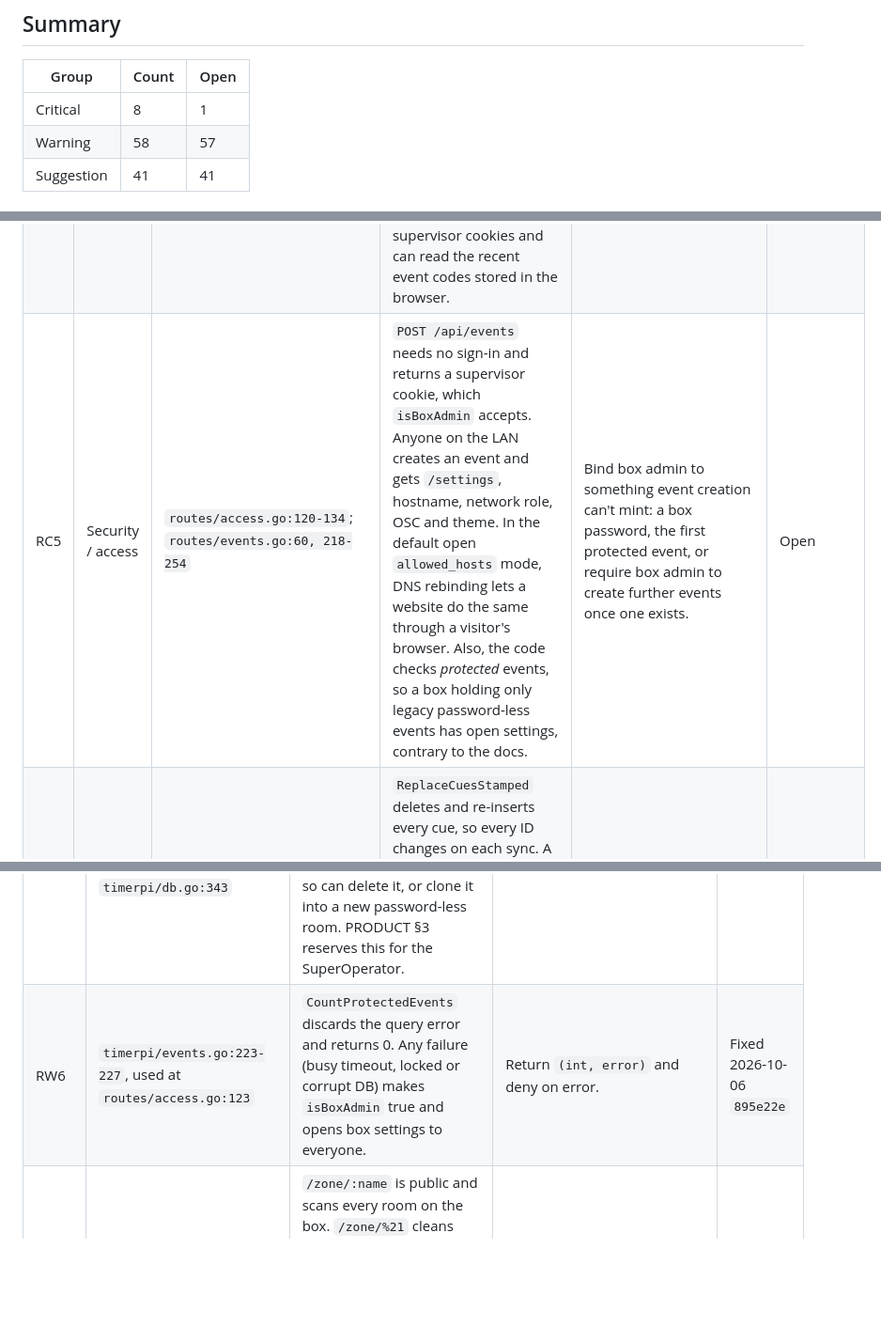
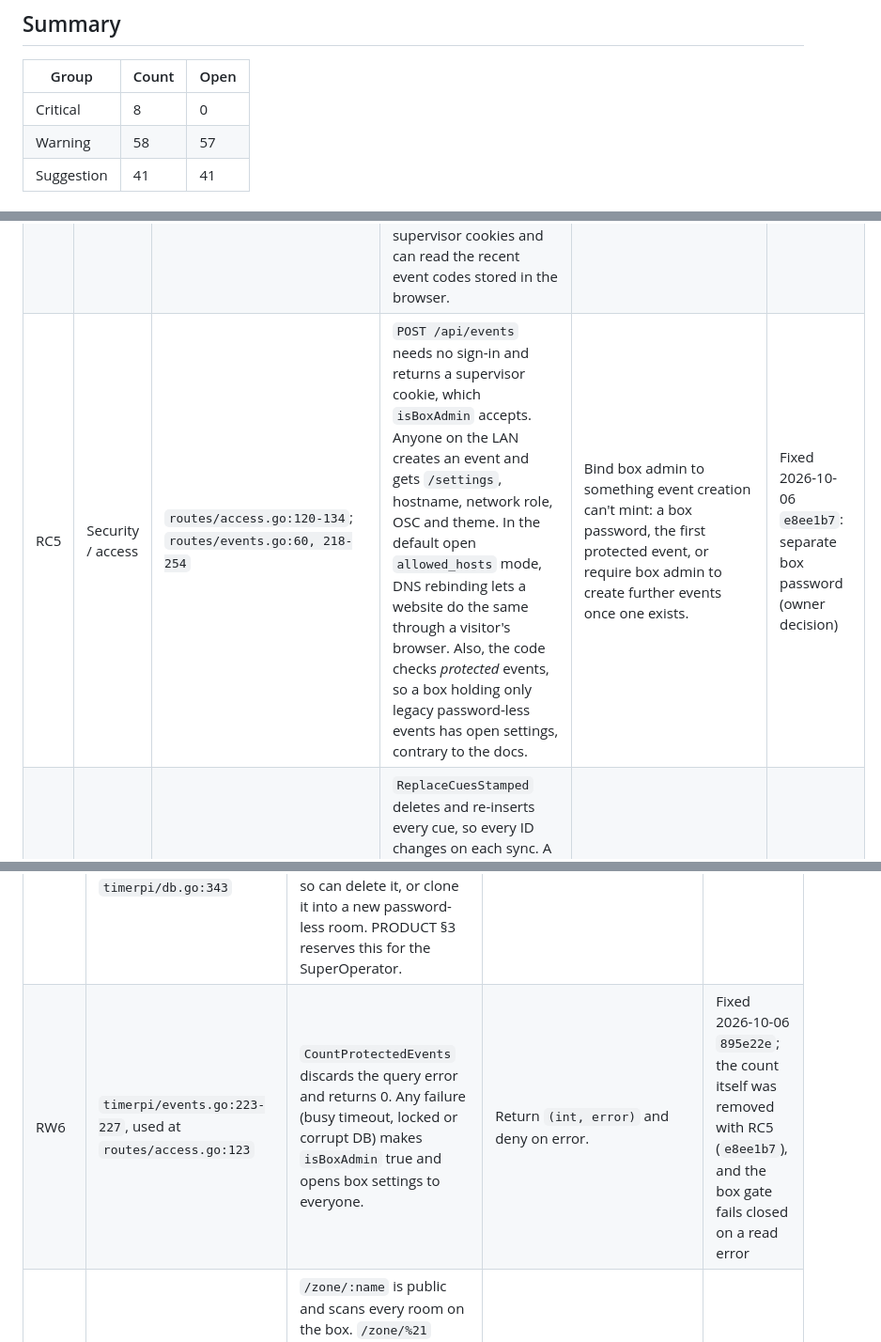
Before and after one commit to DrEVILish/timerpi, a Markdown page: docs/BUGLOG.md, 3 parts joined by grey strips. Shown at 94% size. GitHub-like rendering; blank space fills up the shorter version.

Commit message:
docs: BUGLOG — RC5 fixed
Co-Authored-By: Claude Opus 5.5 <noreply@anthropic.com>

```diff
--- a/docs/BUGLOG.md
+++ b/docs/BUGLOG.md
@@ -22,7 +22,7 @@ collide with the PRODUCT (E, T, S, A, L, H, M) or STATUS (B, N, C, H) IDs.
 
 | Group | Count | Open |
 |---|---|---|
-| Critical | 8 | 1 |
+| Critical | 8 | 0 |
 | Warning | 58 | 57 |
 | Suggestion | 41 | 41 |
 
@@ -34,7 +34,7 @@ collide with the PRODUCT (E, T, S, A, L, H, M) or STATUS (B, N, C, H) IDs.
 | RC2 | Engine | `timerpi/engine.go:553-554`; cue mutations at `timerpi/db.go:587, 671, 692, 726, 813`; callers `ws/commands.go:245, 262, 276`, `routes/api.go:216, 531`, `routes/import.go:38` | The engine remembers the running session by list position (`ActivePos`, `PrevPos`, `NextPos`), not by ID. Deleting, moving, inserting or duplicating a session renumbers the list but not the engine. Verified: with C running at pos 3, deleting pos 1 left `activePos=3`. The tick never sees zero, GO says "nothing next", and with more sessions a different one inherits the running anchor, alerts and end action. | Store the active cue ID in the runtime, or re-resolve positions inside the engine after every cue mutation. | Fixed 2026-10-06 `895e22e` |
 | RC3 | Layout editor | `public/src/board.js:850` vs `:1219`; also `:840, 857, 1232, 1237` | `let lastTouched` is declared inside `wireCompose()`, but the module-level `dragTile()` assigns it. In strict ES modules this throws `ReferenceError` on every drag and resize, before the overlap check and `scheduleSave()`, so no move is ever saved. Separately, `applyGeometry(w)` is passed the tile object instead of its id, so arrow-key nudges and overlap reverts never repaint. | Move `let lastTouched` (and the misindented keydown block) to module scope. Call `applyGeometry(w.id)`. Add a browser test that drags a tile. | Fixed 2026-10-06 `895e22e` (checked in a browser; no automated JS test yet) |
 | RC4 | Security / import | `routes/showfile.go:443-449` → `timerpi/assets.go:13`; served by `routes/assets.go:113-114` | Bundle import stores each asset's `mime` exactly as the JSON declares it, and `GET /assets/:id` serves it with that Content-Type, a one-year cache, and no `nosniff` or CSP. A bundle asset `data:text/html;base64,<script>…` becomes a same-origin page. Its script runs with the visitor's moderator or supervisor cookies and can read the recent event codes stored in the browser. | On import, re-sniff with `http.DetectContentType` and accept only png, jpeg, gif or webp images up to 4 MiB. Send `X-Content-Type-Options: nosniff` and `Content-Security-Policy: default-src 'none'` on `/assets/*`. | Fixed 2026-10-06 `895e22e` |
-| RC5 | Security / access | `routes/access.go:120-134`; `routes/events.go:60, 218-254` | `POST /api/events` needs no sign-in and returns a supervisor cookie, which `isBoxAdmin` accepts. Anyone on the LAN creates an event and gets `/settings`, hostname, network role, OSC and theme. In the default open `allowed_hosts` mode, DNS rebinding lets a website do the same through a visitor's browser. Also, the code checks *protected* events, so a box holding only legacy password-less events has open settings, contrary to the docs. | Bind box admin to something event creation can't mint: a box password, the first protected event, or require box admin to create further events once one exists. | Open |
+| RC5 | Security / access | `routes/access.go:120-134`; `routes/events.go:60, 218-254` | `POST /api/events` needs no sign-in and returns a supervisor cookie, which `isBoxAdmin` accepts. Anyone on the LAN creates an event and gets `/settings`, hostname, network role, OSC and theme. In the default open `allowed_hosts` mode, DNS rebinding lets a website do the same through a visitor's browser. Also, the code checks *protected* events, so a box holding only legacy password-less events has open settings, contrary to the docs. | Bind box admin to something event creation can't mint: a box password, the first protected event, or require box admin to create further events once one exists. | Fixed 2026-10-06 `e8ee1b7`: separate box password (owner decision) |
 | RC6 | Sync | `timerpi/merge.go:176-218`; `routes/api.go:644-650` | `ReplaceCuesStamped` deletes and re-inserts every cue, so every ID changes on each sync. A retried push (lost response) or a second browser's push carries IDs that no longer exist, and `MergeCues` treats them all as offline additions. Verified: the same 3-session push sent twice gave 6 sessions. | Upsert by ID: update existing IDs, insert only true additions, delete only the losers, so IDs stay stable. | Fixed 2026-10-06 `895e22e` |
 | RC7 | Engine | `timerpi/engine.go:81-86` with `:317-320` | `NewEngine` sets `lastCrossed = rem <= 0`, so after a restart `Tick` skips the zero-crossing branch. A HOLD or BLANK session that reached zero while the server was down keeps `running=true`, never freezes or blanks, and auto-continue never fires. | Suppress only the edge *event* on load. Still apply the HOLD/BLANK freeze and auto-continue on the first tick. | Fixed 2026-10-06 `895e22e` |
 | RC8 | Security / mesh | `public/src/mesh.js:448-467` (`hi`, `mesh-cmd`), `:620-623` (`mesh-state` adopt) | The browser P2P mesh trusts any peer, including a display tab, which only needs the public room code. With the server down, the master runs any peer's `mesh-cmd` (GO, pause, edit), and `_postReconnectSync` later pushes the result to the server with the operator's cookies. Even with the server up, a snapshot is adopted on an `updatedAt` check alone: a forged `updatedAt: 1e16` puts a fake running order on every tab, and real server frames are then treated as stale until reload. | Ignore `mesh-cmd` and snapshots from peers whose hub role isn't `controls`. Ignore P2P snapshots while the server is online. Clamp `updatedAt` to about now plus skew. | Fixed 2026-10-06 `895e22e` |
@@ -50,7 +50,7 @@ collide with the PRODUCT (E, T, S, A, L, H, M) or STATUS (B, N, C, H) IDs.
 | RW3 | `routes/audience.go:109-128, 163-170`; `timerpi/polls.go:499, 535` | `peer` has no length limit. It is stored in `votes.peer` and `polls.author` and used as a key in the guard maps (up to 20,000 and 5,000 entries). A 1 MB `peer` was accepted in testing, so a rotating flood fills RAM and the SD card. | Reject any `peer` that doesn't match `^[a-z0-9-]{1,64}$` before touching maps or the database. | Open |
 | RW4 | `routes/audience.go:202-237` | `/ask` has no per-room budget (votes have 600/s). Each question inserts a row and calls `pollsChanged`, which broadcasts and makes every moderator panel re-read `ModeratorItems`. | Apply `soakAllowed`, or a lower per-room submission budget, to `/ask`. | Open |
 | RW5 | `routes/api.go:313` (`apiDeleteShow`), `:335` (`apiCloneShow`); `timerpi/db.go:343` | Room delete and clone only call `requireShowGated`, so a room cookie is enough. Anyone with the event code can moderate a password-less room and so can delete it, or clone it into a new password-less room. PRODUCT §3 reserves this for the SuperOperator. | Require `isSuper` of the room's event. | Open |
-| RW6 | `timerpi/events.go:223-227`, used at `routes/access.go:123` | `CountProtectedEvents` discards the query error and returns 0. Any failure (busy timeout, locked or corrupt DB) makes `isBoxAdmin` true and opens box settings to everyone. | Return `(int, error)` and deny on error. | Fixed 2026-10-06 `895e22e` |
+| RW6 | `timerpi/events.go:223-227`, used at `routes/access.go:123` | `CountProtectedEvents` discards the query error and returns 0. Any failure (busy timeout, locked or corrupt DB) makes `isBoxAdmin` true and opens box settings to everyone. | Return `(int, error)` and deny on error. | Fixed 2026-10-06 `895e22e`; the count itself was removed with RC5 (`e8ee1b7`), and the box gate fails closed on a read error |
 | RW7 | `routes/zone.go:100-116`; `templates/zone.html:53` | `/zone/:name` is public and scans every room on the box. `/zone/%21` cleans down to `""` and matches every room without a zone, nearly all of them, rendering their room codes and schedules. Two events using the same zone label also see each other's rooms. | Reject an empty name, scope zones to an event, and stop rendering codes (or retire `/zone` per C10). | Open |
 | RW8 | `routes/access.go:236-240`; `routes/assets.go:27, 35, 114-152` | Assets have no owning event and are gated only by `requireAnySession`. A moderator of event A can list event B's uploads, delete B's venue map (breaking B's walk-in screens), and repoint any zone map via `/api/zone-map`. | Add `event_id` to assets and require the right role for that event on list, delete and zone-map. | Open |
 | RW9 | `ws/session.go:107-119` | `display` and `screen` joins need no sign-in. Anyone with a room code (printed on the audience QR) can join as a display and receive the presenter-only item, the full running order and the peer list, which breaks "phones only get the audience item". | Gate display and screen roles with a screen token issued at capture, or the room cookie. | Open |
```
